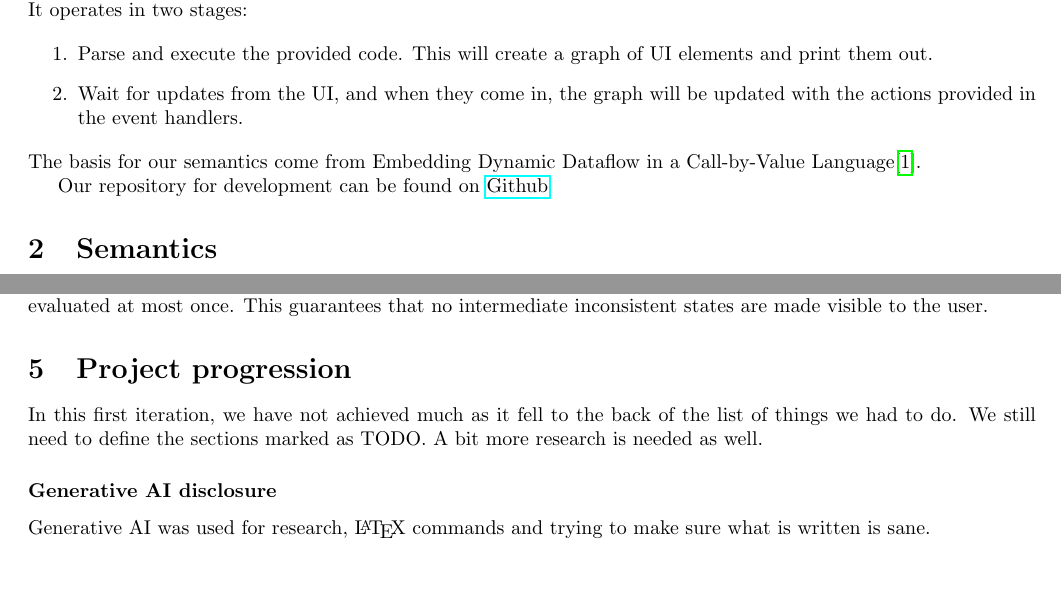
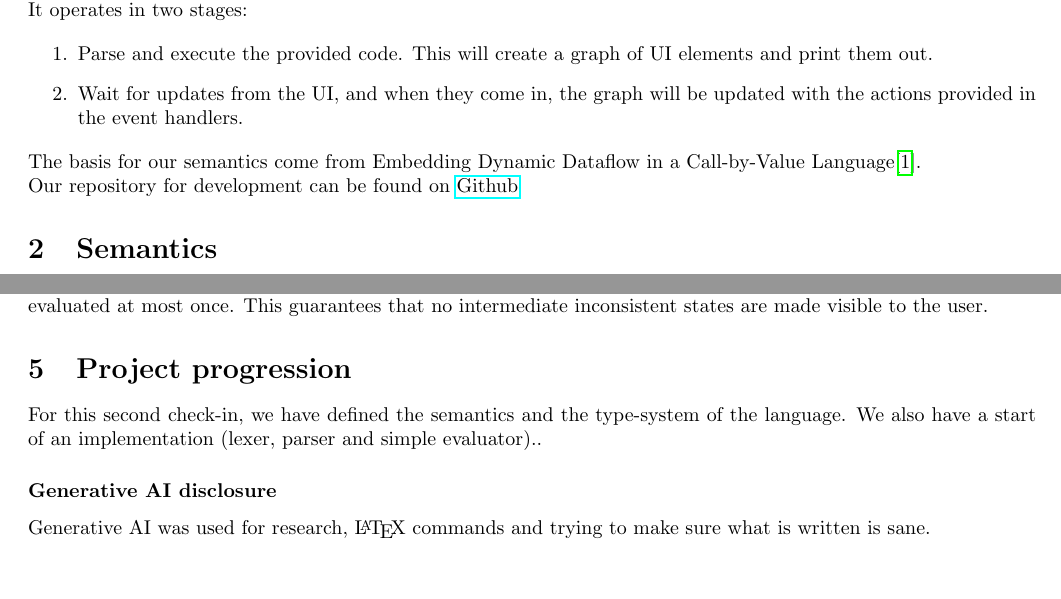
Before and after one commit to LGabAnnell/cs-462-project, a LaTeX document (report/check-in-1.tex): two parts of pages 1 and 7 of 8, joined at a grey line, cut so that both start at the same text. Compiled offline with pdfLaTeX.

Commit message:
Update progress

```diff
--- a/report/check-in-1.tex
+++ b/report/check-in-1.tex
@@ -51,7 +51,7 @@ We propose a language for user interface (UI) generation, meant to be passed to
 
 \noindent The basis for our semantics come from Embedding Dynamic Dataflow in a Call-by-Value Language\cite{10.1007/11693024_20}.
 
-Our repository for development can be found on \href{https://github.com/LGabAnnell/cs-462-project}{Github}
+\noindent Our repository for development can be found on \href{https://github.com/LGabAnnell/cs-462-project}{Github}
 
 \section{Semantics}
 The language's behaviour can be divided into distinct layers, which we'll describe using different semantics that share domains and functions listed below:
@@ -281,7 +281,7 @@ We aim to prove \textbf{Glitch-Freedom}: for any topologically sorted evaluation
 
 \section{Project progression}
 
-In this first iteration, we have not achieved much as it fell to the back of the list of things we had to do. We still need to define the sections marked as TODO. A bit more research is needed as well.
+For this second check-in, we have defined the semantics and the type-system of the language. We also have a start of an implementation (lexer, parser and simple evaluator)..
 
 \subsubsection*{Generative AI disclosure}
 
```
